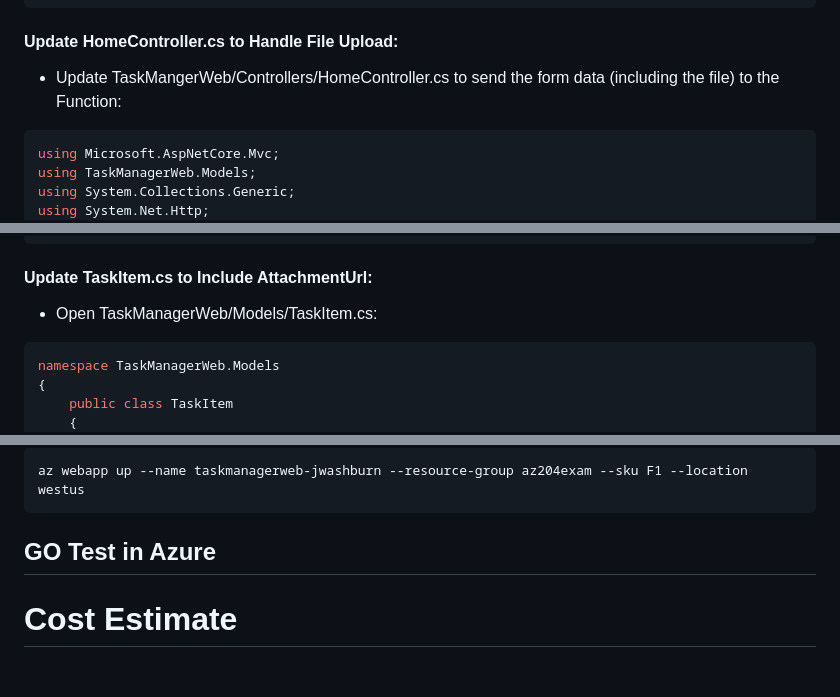
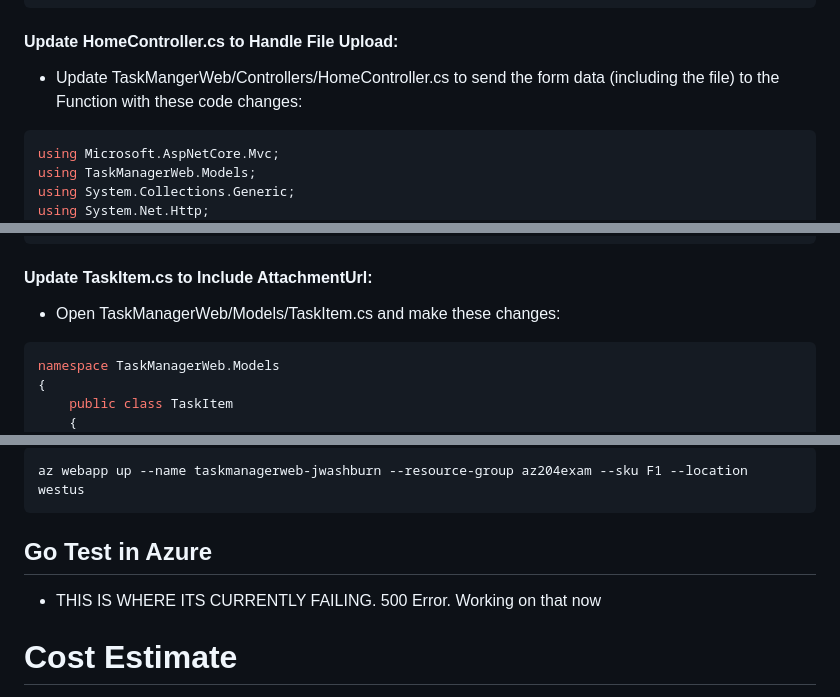
Before and after one commit to joeywashburn/az204, a Markdown page: app1.MD, 3 parts joined by grey strips. GitHub-like rendering; blank space fills up the shorter version.

Commit message:
Cont Updates

````diff
--- a/app1.MD
+++ b/app1.MD
@@ -584,7 +584,7 @@ func azure functionapp publish taskmanagerfunc-jwashburn
 </ul>
 ```
 #### Update HomeController.cs to Handle File Upload:
-- Update TaskMangerWeb/Controllers/HomeController.cs to send the form data (including the file) to the Function:
+- Update TaskMangerWeb/Controllers/HomeController.cs to send the form data (including the file) to the Function with these code changes:
 ```csharp
 using Microsoft.AspNetCore.Mvc;
 using TaskManagerWeb.Models;
@@ -650,7 +650,7 @@ namespace TaskManagerWeb.Controllers
 ```
 
 #### Update TaskItem.cs to Include AttachmentUrl:
-- Open TaskManagerWeb/Models/TaskItem.cs:
+- Open TaskManagerWeb/Models/TaskItem.cs and make these changes:
 ```csharp
 namespace TaskManagerWeb.Models
 {
@@ -671,7 +671,8 @@ az webapp up --name taskmanagerweb-jwashburn --resource-group az204exam --sku F1
 ```
 
 
-## GO Test in Azure
+## Go Test in Azure
+- THIS IS WHERE ITS CURRENTLY FAILING.  500 Error.  Working on that now
 
 
 # Cost Estimate
````
